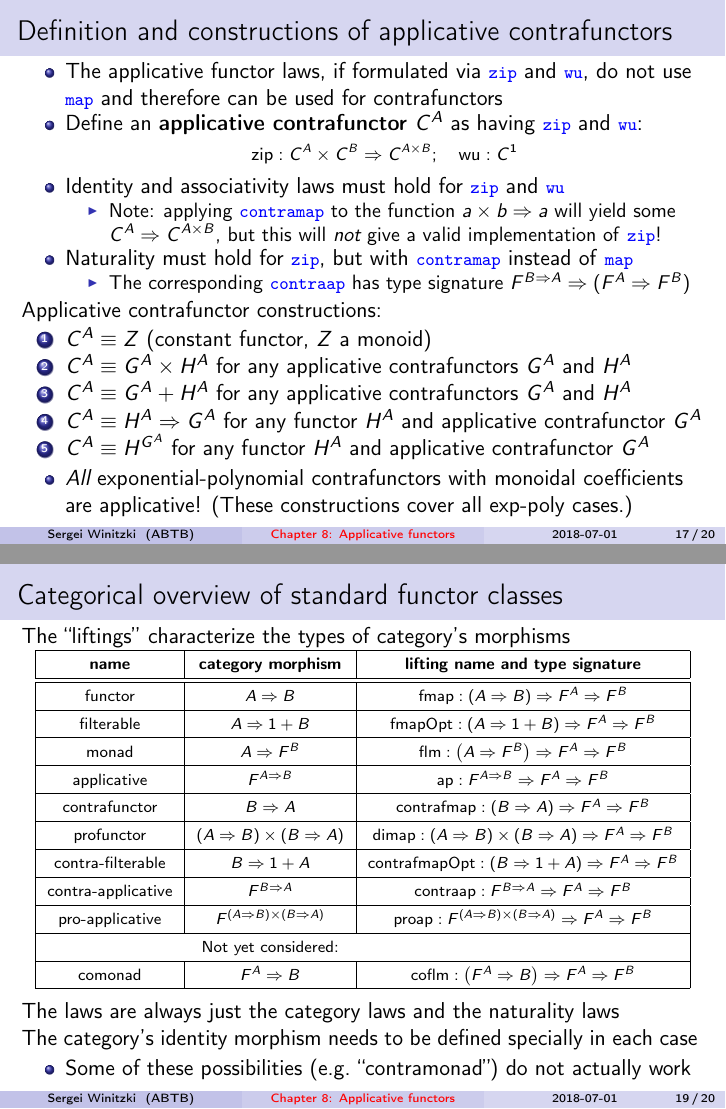
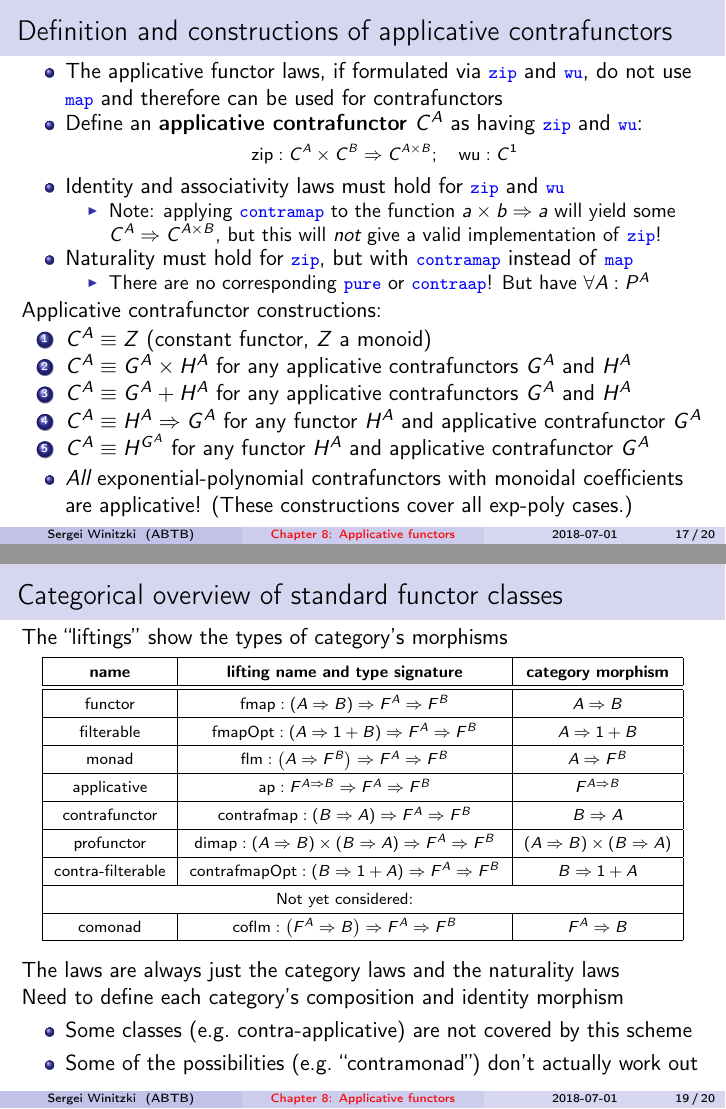
Before and after one commit to winitzki/talks, LaTeX slides (ftt-fp/08-applicatives-part2.tex): pages 17 and 19 of 20, joined at a grey line. Compiled offline with pdfLaTeX.

Commit message:
towards fixing errors in category theory exposition

```diff
--- a/ftt-fp/08-applicatives-part2.tex
+++ b/ftt-fp/08-applicatives-part2.tex
@@ -767,8 +768,8 @@ but this will \emph{not} give a valid implementation of \texttt{\textcolor{blue}
 but with \texttt{\textcolor{blue}{\footnotesize{}contramap}} instead
 of \texttt{\textcolor{blue}{\footnotesize{}map}}
 \begin{itemize}
-\item The corresponding \texttt{\textcolor{blue}{\footnotesize{}contraap}}
-has type signature $F^{B\Rightarrow A}\Rightarrow(F^{A}\Rightarrow F^{B})$
+\item There are no corresponding \texttt{\textcolor{blue}{\footnotesize{}pure}}
+or \texttt{\textcolor{blue}{\footnotesize{}contraap}}! But have $\forall A:P^{A}$
 \end{itemize}
 \end{itemize}
 Applicative contrafunctor constructions:
@@ -831,47 +832,42 @@ $\quad P^{A}\equiv\left(A\Rightarrow A\right)\Rightarrow1+A$
 
 \begin{frame}{Categorical overview of standard functor classes}
 
-\vspace{-0.15cm}The ``liftings'' characterize the types of category's
-morphisms
+\vspace{-0.15cm}The ``liftings'' show the types of category's morphisms
 \begin{center}
 \vspace{-0.2cm}%
 \begin{tabular}{|c|c|c|}
 \hline
-\textbf{\scriptsize{}name} & \textbf{\scriptsize{}category morphism} & \textbf{\scriptsize{}lifting name and type signature}\tabularnewline
+\textbf{\scriptsize{}name} & \textbf{\scriptsize{}lifting name and type signature} & \textbf{\scriptsize{}category morphism}\tabularnewline
 \hline
 \hline
-{\scriptsize{}functor} & {\scriptsize{}$A\Rightarrow B$} & {\scriptsize{}$\text{fmap}:\left(A\Rightarrow B\right)\Rightarrow F^{A}\Rightarrow F^{B}$}\tabularnewline
+{\scriptsize{}functor} & {\scriptsize{}$\text{fmap}:\left(A\Rightarrow B\right)\Rightarrow F^{A}\Rightarrow F^{B}$} & {\scriptsize{}$A\Rightarrow B$}\tabularnewline
 \hline
-{\scriptsize{}filterable} & {\scriptsize{}$A\Rightarrow1+B$} & {\scriptsize{}$\text{fmapOpt}:\left(A\Rightarrow1+B\right)\Rightarrow F^{A}\Rightarrow F^{B}$}\tabularnewline
+{\scriptsize{}filterable} & {\scriptsize{}$\text{fmapOpt}:\left(A\Rightarrow1+B\right)\Rightarrow F^{A}\Rightarrow F^{B}$} & {\scriptsize{}$A\Rightarrow1+B$}\tabularnewline
 \hline
-{\scriptsize{}monad} & {\scriptsize{}$A\Rightarrow F^{B}$} & {\scriptsize{}$\text{flm}:\left(A\Rightarrow F^{B}\right)\Rightarrow F^{A}\Rightarrow F^{B}$}\tabularnewline
+{\scriptsize{}monad} & {\scriptsize{}$\text{flm}:\left(A\Rightarrow F^{B}\right)\Rightarrow F^{A}\Rightarrow F^{B}$} & {\scriptsize{}$A\Rightarrow F^{B}$}\tabularnewline
 \hline
-{\scriptsize{}applicative} & {\scriptsize{}$F^{A\Rightarrow B}$} & {\scriptsize{}$\text{ap}:F^{A\Rightarrow B}\Rightarrow F^{A}\Rightarrow F^{B}$}\tabularnewline
+{\scriptsize{}applicative} & {\scriptsize{}$\text{ap}:F^{A\Rightarrow B}\Rightarrow F^{A}\Rightarrow F^{B}$} & {\scriptsize{}$F^{A\Rightarrow B}$}\tabularnewline
 \hline
-{\scriptsize{}contrafunctor} & {\scriptsize{}$B\Rightarrow A$} & {\scriptsize{}$\text{contrafmap}:\left(B\Rightarrow A\right)\Rightarrow F^{A}\Rightarrow F^{B}$}\tabularnewline
+{\scriptsize{}contrafunctor} & {\scriptsize{}$\text{contrafmap}:\left(B\Rightarrow A\right)\Rightarrow F^{A}\Rightarrow F^{B}$} & {\scriptsize{}$B\Rightarrow A$}\tabularnewline
 \hline
-{\scriptsize{}profunctor} & {\scriptsize{}$\left(A\Rightarrow B\right)\times\left(B\Rightarrow A\right)$} & {\scriptsize{}$\text{dimap}:\left(A\Rightarrow B\right)\times\left(B\Rightarrow A\right)\Rightarrow F^{A}\Rightarrow F^{B}$}\tabularnewline
+{\scriptsize{}profunctor} & {\scriptsize{}$\text{dimap}:\left(A\Rightarrow B\right)\times\left(B\Rightarrow A\right)\Rightarrow F^{A}\Rightarrow F^{B}$} & {\scriptsize{}$\left(A\Rightarrow B\right)\times\left(B\Rightarrow A\right)$}\tabularnewline
 \hline
-{\scriptsize{}contra-filterable} & {\scriptsize{}$B\Rightarrow1+A$} & {\scriptsize{}$\text{contrafmapOpt}:\left(B\Rightarrow1+A\right)\Rightarrow F^{A}\Rightarrow F^{B}$}\tabularnewline
+{\scriptsize{}contra-filterable} & {\scriptsize{}$\text{contrafmapOpt}:\left(B\Rightarrow1+A\right)\Rightarrow F^{A}\Rightarrow F^{B}$} & {\scriptsize{}$B\Rightarrow1+A$}\tabularnewline
 \hline
-{\scriptsize{}contra-applicative} & {\scriptsize{}$F^{B\Rightarrow A}$} & {\scriptsize{}$\text{contraap}:F^{B\Rightarrow A}\Rightarrow F^{A}\Rightarrow F^{B}$}\tabularnewline
+\multicolumn{1}{|c}{} & \multicolumn{1}{c}{{\scriptsize{}Not yet considered:}} & \tabularnewline
 \hline
-{\scriptsize{}pro-applicative} & {\scriptsize{}$F^{\left(A\Rightarrow B\right)\times\left(B\Rightarrow A\right)}$} & {\scriptsize{}$\text{proap}:F^{\left(A\Rightarrow B\right)\times\left(B\Rightarrow A\right)}\Rightarrow F^{A}\Rightarrow F^{B}$}\tabularnewline
-\hline
-\multicolumn{1}{|c}{} & \multicolumn{1}{c}{{\scriptsize{}Not yet considered:}} & \multicolumn{1}{c|}{}\tabularnewline
-\hline
-{\scriptsize{}comonad} & {\scriptsize{}$F^{A}\Rightarrow B$} & {\scriptsize{}$\text{coflm}:\left(F^{A}\Rightarrow B\right)\Rightarrow F^{A}\Rightarrow F^{B}$}\tabularnewline
+{\scriptsize{}comonad} & {\scriptsize{}$\text{coflm}:\left(F^{A}\Rightarrow B\right)\Rightarrow F^{A}\Rightarrow F^{B}$} & {\scriptsize{}$F^{A}\Rightarrow B$}\tabularnewline
 \hline
 \end{tabular}
 \par\end{center}
 
 The laws are always just the category laws and the naturality laws
 
-The category's identity morphism needs to be defined specially in
-each case
+Need to define each category's composition and identity morphism
 \begin{itemize}
-\item Some of these possibilities (e.g.\ ``contramonad'') do not actually
-work
+\item Some classes (e.g.\ contra-applicative) are not covered by this scheme
+\item Some of the possibilities (e.g.\ ``contramonad'') don't actually
+work out
 \end{itemize}
 \end{frame}
 
```
Also changed, not shown: ftt-fp/08-applicatives-part2.pdf, ftt-fp/08-applicatives-part2.tex (19 more changed lines), 1 other file.
